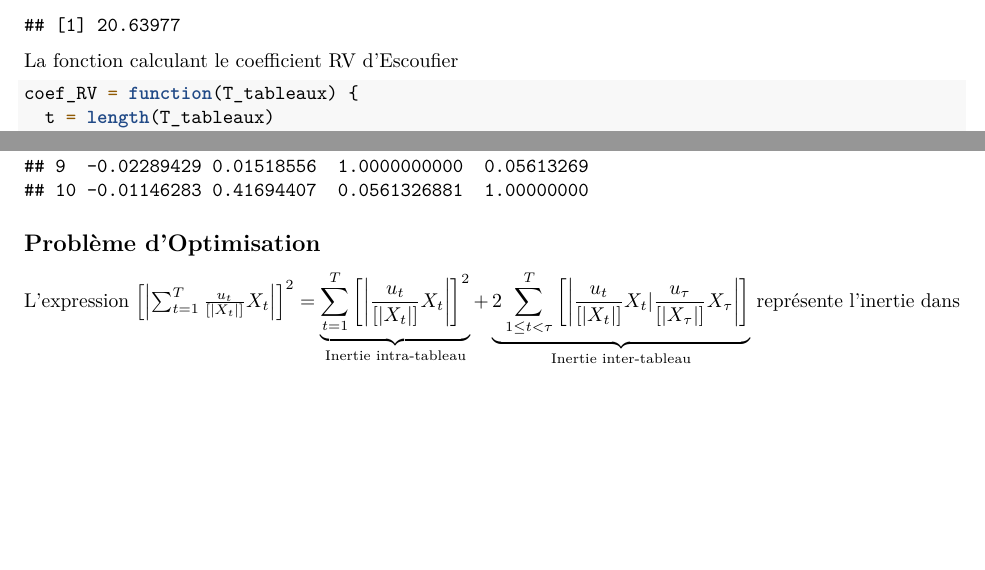
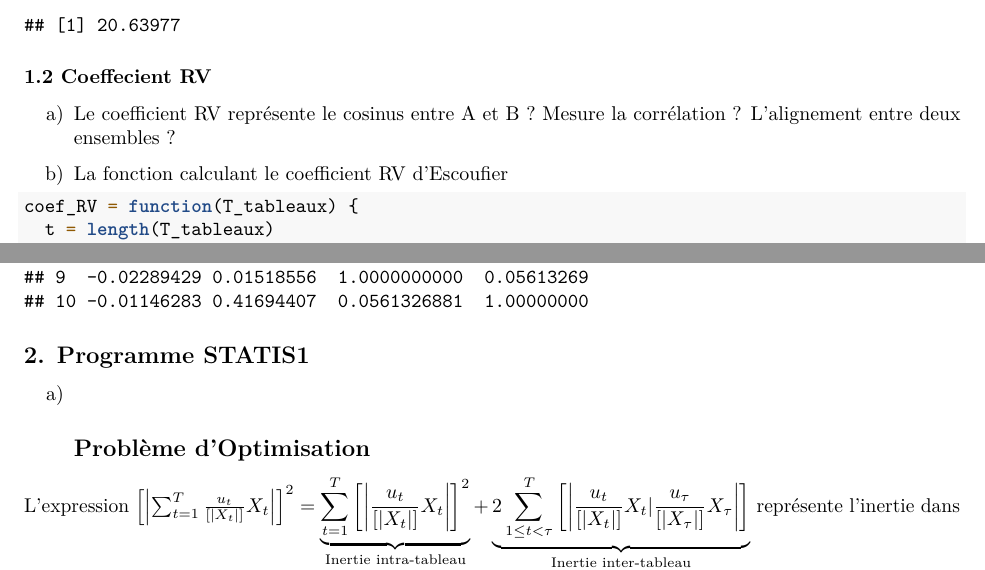
Before and after one commit to atttoum8643f/sta, an R Markdown document (programme/projet_statis.Rmd): two parts of pages 3 and 4 of 6, joined at a grey line, cut so that both start at the same text, the shorter picture padded with empty space. Rendered offline with R 4.5, knitr and Pandoc, then LaTeX, with nearby package versions.

Commit message:
organisation de la feuille réponse

````diff
--- a/programme/projet_statis.Rmd
+++ b/programme/projet_statis.Rmd
@@ -119,7 +119,10 @@ rn2 = norme(B)
 rn1; rn2
 ```
 
-La fonction calculant le coefficient RV d'Escoufier
+\subsubsection{1.2 Coeffecient RV}
+a) Le coefficient RV représente le cosinus entre A et B ? Mesure la corrélation ? L'alignement entre deux ensembles ?
+
+b) La fonction calculant le coefficient RV d'Escoufier
 ```{r}
 coef_RV = function(T_tableaux) {
   t = length(T_tableaux)
@@ -175,6 +178,8 @@ n_tableaux = list(X1, X2, X3, X4, X5, X6, X7, X8,X9,X10)
 resultats_n = coef_RV(n_tableaux)
 print(data.frame(resultats_n))
 ```
+\subsection{2. Programme STATIS1}
+a)
 ## Problème d'Optimisation
 
 L'expression \(\left[\left| \sum_{t=1}^{T} \frac{u_t}{\left[\left| X_t \right|\right]} X_t \right|\right]^2 =  \underbrace{\sum_{t=1}^{T} \left[\left| \frac{u_t}{\left[\left| X_t \right|\right]} X_t \right|\right]^2}_{\text{Inertie intra-tableau}} + \underbrace{2 \sum\limits_{1 \leq t < \tau}^{T} \left[\left| \frac{u_t}{\left[\left| X_t \right|\right]} X_t \vert \frac{u_{\tau}}{\left[\left| X_{\tau} \right|\right]} X_{\tau} \right|\right]}_{\text{Inertie inter-tableau}}\)
````
